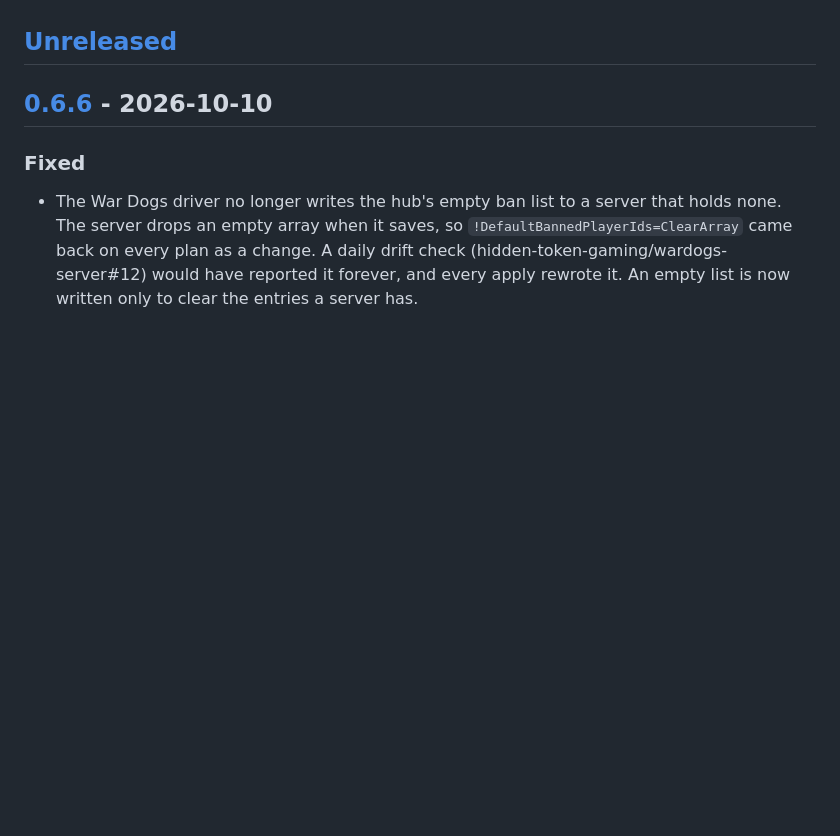
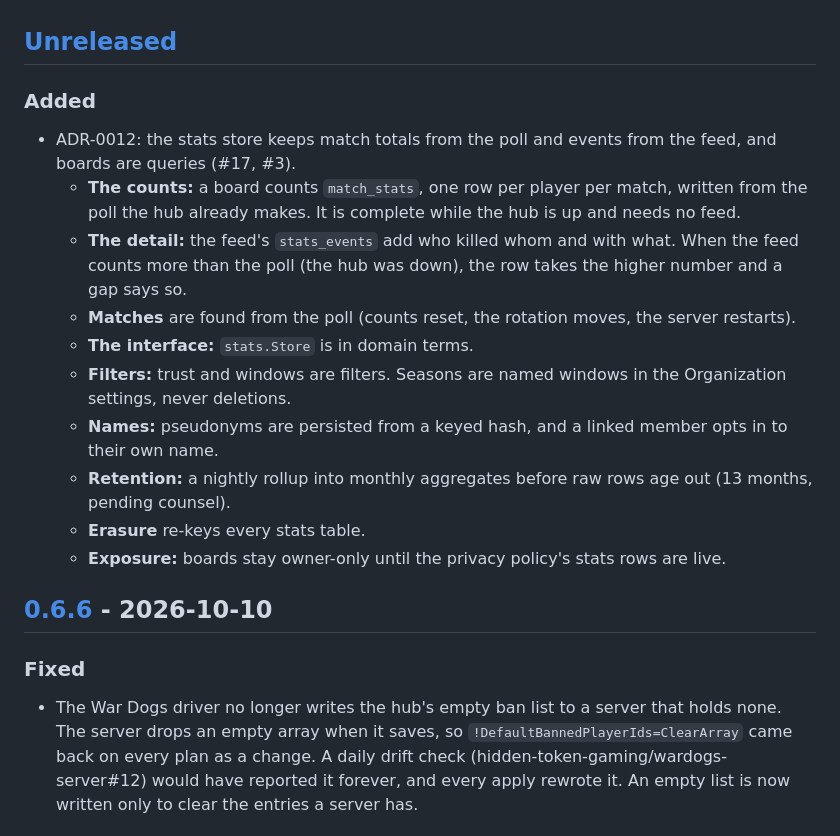
Before and after one commit to gravel-project/gravel, a Markdown page: CHANGELOG.md, the part around the change. Rendered like a GitHub page; blank space fills up the shorter version.

```diff
--- a/CHANGELOG.md
+++ b/CHANGELOG.md
@@ -7,6 +7,19 @@ before 1.0, a minor release breaks something a host depends on (its entries say
 patch release is everything else.
 
 ## [Unreleased]
+
+### Added
+
+- ADR-0012: the stats store keeps match totals from the poll and events from the feed, and boards are queries (#17, #3).
+  - **The counts:** a board counts `match_stats`, one row per player per match, written from the poll the hub already makes. It is complete while the hub is up and needs no feed.
+  - **The detail:** the feed's `stats_events` add who killed whom and with what. When the feed counts more than the poll (the hub was down), the row takes the higher number and a gap says so.
+  - **Matches** are found from the poll (counts reset, the rotation moves, the server restarts).
+  - **The interface:** `stats.Store` is in domain terms.
+  - **Filters:** trust and windows are filters. Seasons are named windows in the Organization settings, never deletions.
+  - **Names:** pseudonyms are persisted from a keyed hash, and a linked member opts in to their own name.
+  - **Retention:** a nightly rollup into monthly aggregates before raw rows age out (13 months, pending counsel).
+  - **Erasure** re-keys every stats table.
+  - **Exposure:** boards stay owner-only until the privacy policy's stats rows are live.
 
 ## [0.6.6] - 2026-10-10
 
```
Also changed, not shown: docs/adr/0012-stats-store-match-totals-from-the-poll-events-from-the-feed.md (added, +58 -0 lines).
